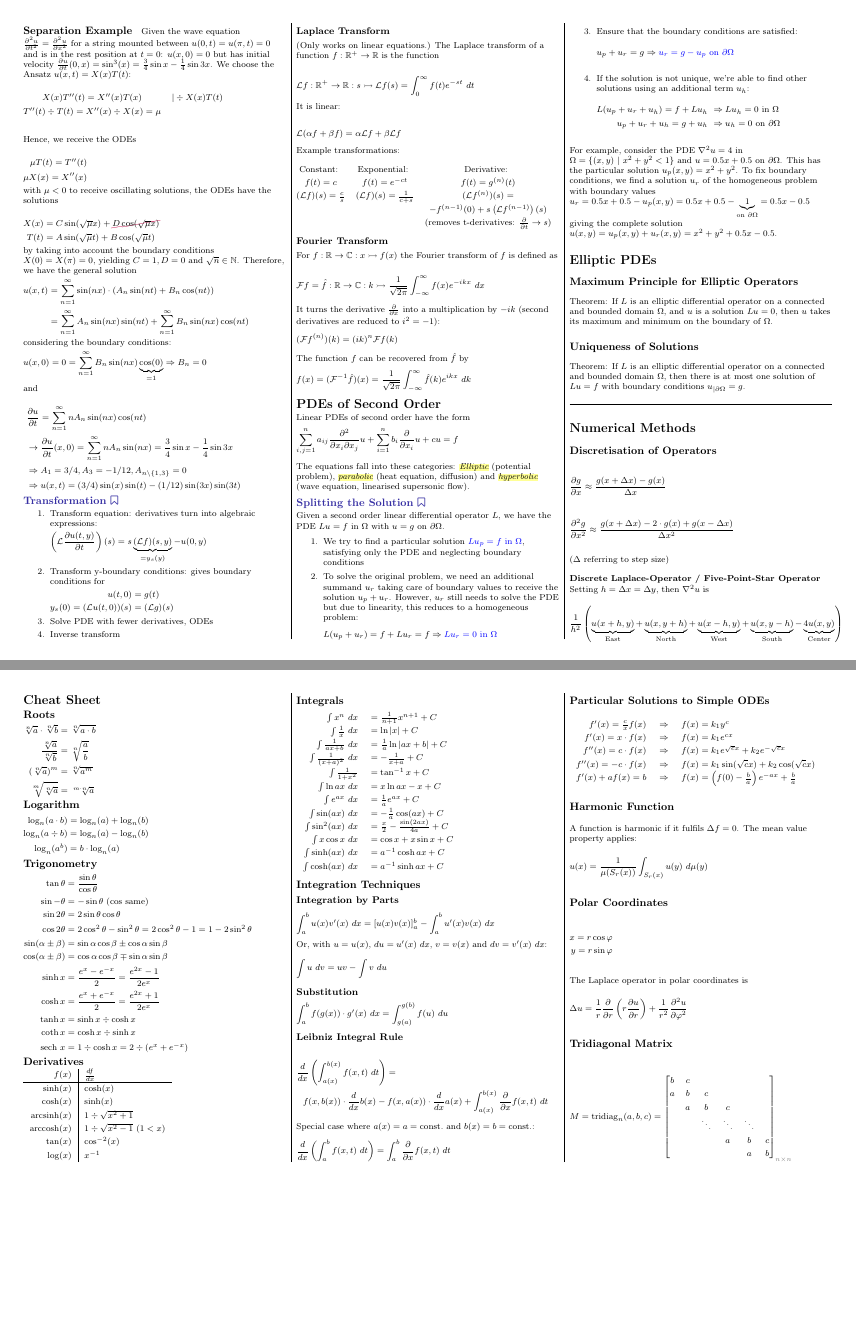
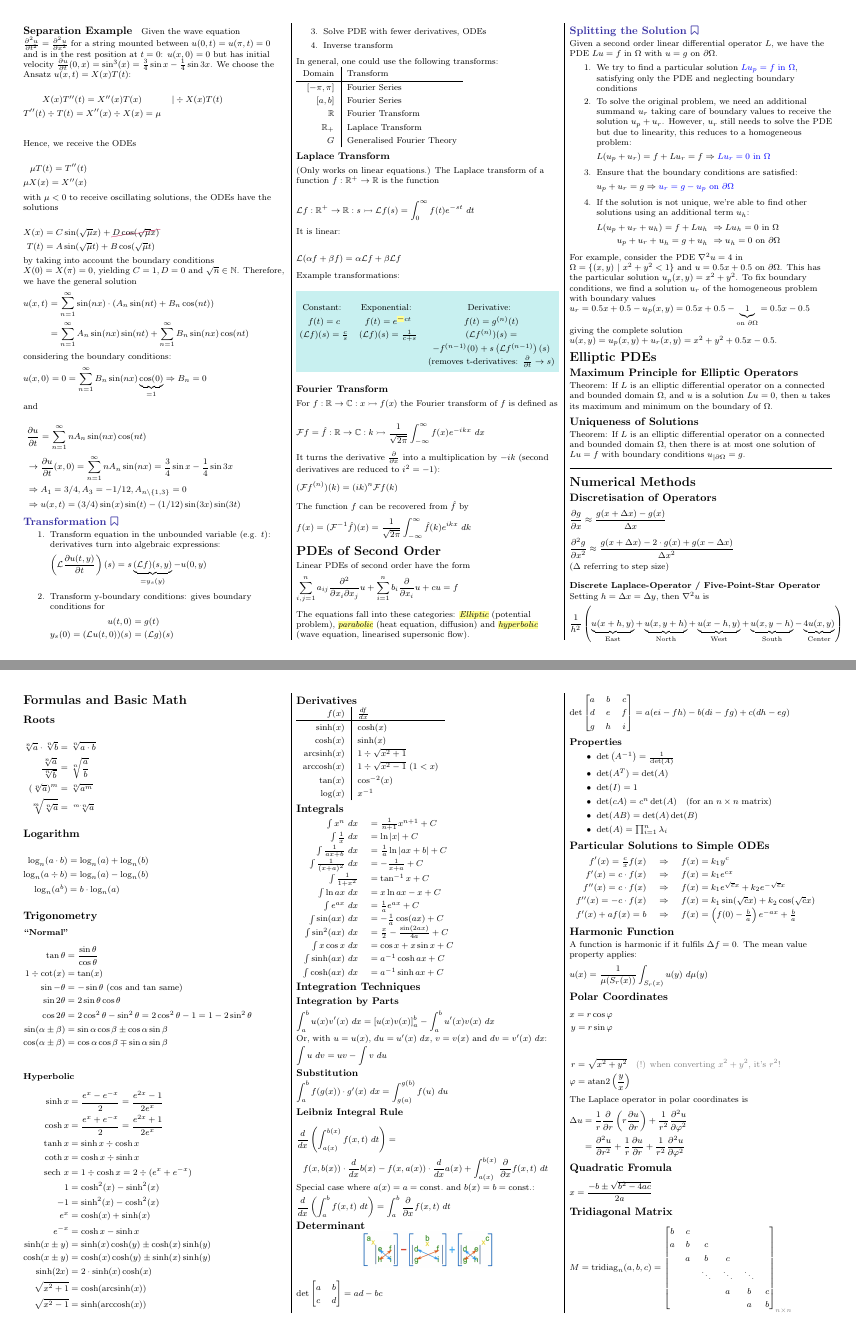
Before and after one commit to lukasbischof/FTP_PartDiff, a LaTeX document (Summary.tex, which reads CheatSheet.tex, Transformation.tex): pages 2 and 7 of 7, joined at a grey line. Compiled offline with pdfLaTeX.

Commit message:
Various Adaption

```diff
--- a/CheatSheet.tex
+++ b/CheatSheet.tex
@@ -1,4 +1,4 @@
-\section{Cheat Sheet}
+\section{Formulas and Basic Math}
 
 \subsection{Roots}
 
@@ -19,18 +19,32 @@
 
 \subsection{Trigonometry}
 
+\textbf{``Normal''}
 \begin{align*}
     \tan\theta & = \frac{\sin\theta}{\cos\theta} \\
-    \sin -\theta & = -\sin\theta\text{ (cos same)} \\
+    1\div\cot(x) & = \tan(x) \\
+    \sin -\theta & = -\sin\theta\text{ (cos and tan same)} \\
     \sin 2\theta & = 2\sin\theta\cos\theta \\
     \cos 2\theta & = 2\cos^2\theta - \sin^2\theta = 2\cos^2\theta - 1 = 1 - 2\sin^2\theta \\
     \sin(\alpha \pm \beta) & = \sin\alpha\cos\beta\pm\cos\alpha\sin\beta \\
     \cos(\alpha\pm\beta) & = \cos\alpha\cos\beta \mp \sin\alpha\sin\beta \\
+\end{align*}
+\textbf{Hyperbolic}
+\begin{align*}
     \sinh x & = \frac{e^x - e^{-x}}{2}=\frac{e^{2x}-1}{2e^x} \\
     \cosh x & = \frac{e^x + e^{-x}}{2} = \frac{e^{2x}+1}{2e^x} \\
     \tanh x & = \sinh x \div \cosh x \\
     \coth x & = \cosh x \div \sinh x \\
-    \mathrm{sech}\ x & = 1 \div \cosh x = 2 \div (e^x+e^{-x})
+    \mathrm{sech}\ x & = 1 \div \cosh x = 2 \div (e^x+e^{-x}) \\
+    1 & = \cosh^2(x) - \sinh^2(x) \\
+    -1 & = \sinh^2(x) - \cosh^2(x) \\
+    e^x & = \cosh(x) + \sinh(x) \\
+    e^{-x} & = \cosh x - \sinh x \\
+    \sinh(x\pm y) & = \sinh(x)\cosh(y)\pm \cosh(x)\sinh(y) \\
+    \cosh(x\pm y) & = \cosh(x)\cosh(y)\pm\sinh(x)\sinh(y) \\
+    \sinh(2x) & = 2\cdot\sinh(x)\cosh(x) \\
+    \sqrt{x^2 + 1} & = \cosh(\mathrm{arcsinh}(x)) \\
+    \sqrt{x^2 - 1} & = \sinh(\mathrm{arccosh}(x))
 \end{align*}
 
 \subsection{Derivatives}
@@ -93,11 +107,44 @@ Special case where $a(x)=a=\mathrm{const.}$ and $b(x)=b=\mathrm{const.}$:
     =\int_a^b\frac{\partial}{\partial x}f(x,t)\ dt
 \end{equation*}
 
+\subsection{Determinant}
+\makebox[\columnwidth]{\includegraphics[width=0.5\columnwidth]{images/determinant}}
+
+\begin{align*}
+	\det
+	\begin{bmatrix}
+		a & b \\
+		c & d
+	\end{bmatrix}
+	=
+	ad-bc
+\end{align*}
+\begin{align*}
+	\det
+	\begin{bmatrix}
+		a & b & c \\
+		d & e & f \\
+		g & h & i
+	\end{bmatrix}
+	=
+	a(ei-fh)-b(di-fg)+c(dh-eg)
+\end{align*}
+
+\subsubsection{Properties}
+\begin{itemize}
+	\item $\det\left(A^{-1}\right) = \frac{1}{\det(A)}$
+	\item $\det(A^T) = \det(A)$
+	\item $\det(I) = 1$
+	\item $\det(cA) = c^n\det(A)\quad(\text{for an }n\times n\text{ matrix})$
+	\item $\det(AB) = \det(A)\det(B)$
+	\item $\det(A) = \prod_{i=1}^n \lambda_i$
+\end{itemize}
+
 \subsection{Particular Solutions to Simple ODEs}
 
 \begin{tabular}[h]{rcl}
     $f'(x)=\frac{c}{x}f(x)$ & $\Rightarrow$ & $f(x)=k_1y^c$                                             \\
-    $f'(x)=x\cdot f(x)$     & $\Rightarrow$ & $f(x)=k_1e^{cx}$                                          \\
+    $f'(x)=c\cdot f(x)$     & $\Rightarrow$ & $f(x)=k_1e^{cx}$                                          \\
     $f''(x) = c\cdot f(x)$  & $\Rightarrow$ & $f(x) = k_1e^{\sqrt{c}x}+k_2e^{-\sqrt{c}x}$               \\
     $f''(x) = -c\cdot f(x)$ & $\Rightarrow$ & $f(x)=k_1\sin(\sqrt{c}x)+k_2\cos(\sqrt{c}x)$              \\
     $f'(x)+af(x) = b$       & $\Rightarrow$ & $f(x) = \left(f(0)-\frac{b}{a}\right)e^{-ax}+\frac{b}{a}$
@@ -113,14 +160,25 @@ A function is harmonic if it fulfils $\Delta f = 0$. The mean value property app
 \subsection{Polar Coordinates}
 \begin{align*}
     x = r\cos \varphi \\
-    y = r\sin \varphi
+    y = r\sin \varphi \\
+\end{align*}
+\begin{align*}
+    r & = \sqrt{x^2+y^2}\quad{\color{gray} \text{(!) when converting } x^2+y^2\text{, it's }r^2!} \\
+    \varphi & = \mathrm{atan2}\left(\frac{y}{x}\right)
 \end{align*}
 
 The Laplace operator in polar coordinates is
 \begin{align*}
-    \Delta u = \frac{1}{r}\frac{\partial}{\partial r}
+    \Delta u & = \frac{1}{r}\frac{\partial}{\partial r}
     \left(r\frac{\partial u}{\partial r}\right)
-    +\frac{1}{r^2}\frac{\partial^2 u}{\partial \varphi^2}
+    +\frac{1}{r^2}\frac{\partial^2 u}{\partial \varphi^2} \\
+    & = \frac{\partial^2 u}{\partial r^2}+\frac{1}{r}\frac{\partial u}{\partial r} +
+    \frac{1}{r^2}\frac{\partial^2 u}{\partial \varphi^2}
+\end{align*}
+
+\subsection{Quadratic Fromula}
+\begin{align*}
+    x = \frac{-b\pm\sqrt{b^2 - 4ac}}{2a}
 \end{align*}
 
 \subsection{Tridiagonal Matrix}
--- a/Transformation.tex
+++ b/Transformation.tex
@@ -1,7 +1,7 @@
 \symbolicsubsection{Transformation}\label{subsec:transformation}
 \begin{enumerate}
     \item{
-        Transform equation: derivatives turn into algebraic expressions:
+        Transform equation in the unbounded variable (e.g. $t$): derivatives turn into algebraic expressions:
         \begin{align*}
             \left(
             \mathcal{L}\frac{\partial u(t,y)}{\partial t}
@@ -22,6 +22,18 @@
     \item Inverse transform
 \end{enumerate}
 
+In general, one could use the following transforms:
+
+\begin{tabular}{r|l}
+    Domain & Transform \\
+    \hline
+    $[-\pi, \pi]$ & Fourier Series \\
+    $[a,b]$ & Fourier Series \\
+    $\mathbb{R}$ & Fourier Transform \\
+    $\mathbb{R}_+$ & Laplace Transform \\
+    $G$ & Generalised Fourier Theory
+\end{tabular}
+
 \subsubsection{Laplace Transform}
 
 (Only works on linear equations.)
```
Also changed, not shown: FEM.tex (+3 -1 lines), images/determinant.jpg (added), Transformation.tex (5 more changed lines). Lines whose indentation alone changed are shown as unchanged.
